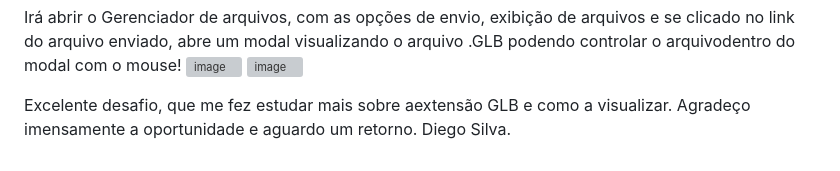
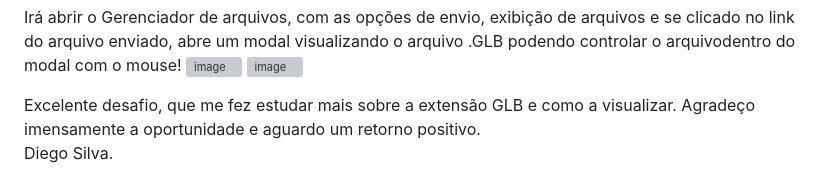
Before and after one commit to diwalker/Bugaboo-Studio-Test, a Markdown page: README.md, the part around the change. Drawn GitHub-style; grey boxes are pictures that could not be loaded.

```diff
--- a/README.md
+++ b/README.md
@@ -78,5 +78,5 @@ Irá abrir o Gerenciador de arquivos, com as opções de envio, exibição de ar
 ![image](https://github.com/diwalker/Bugaboo-Studio-Test/assets/13918844/d0e67438-d8b4-4518-9dac-7f1a133cce94)
 ![image](https://github.com/diwalker/Bugaboo-Studio-Test/assets/13918844/798d18f4-dca8-4608-a022-e854b38ef7aa)
 
-Excelente desafio, que me fez estudar mais sobre aextensão GLB e como a visualizar. Agradeço imensamente a oportunidade e aguardo um retorno.
+Excelente desafio, que me fez estudar mais sobre a extensão GLB e como a visualizar. Agradeço imensamente a oportunidade e aguardo um retorno positivo.<br>
 Diego Silva.
```
